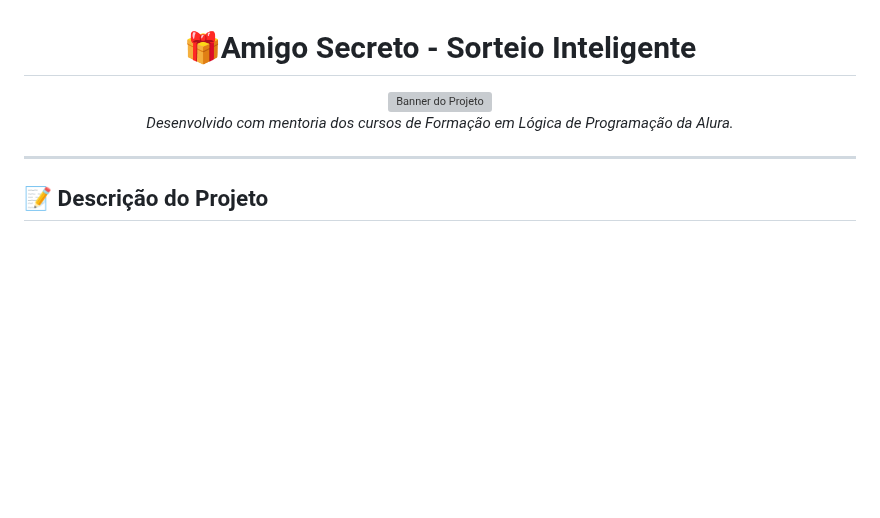
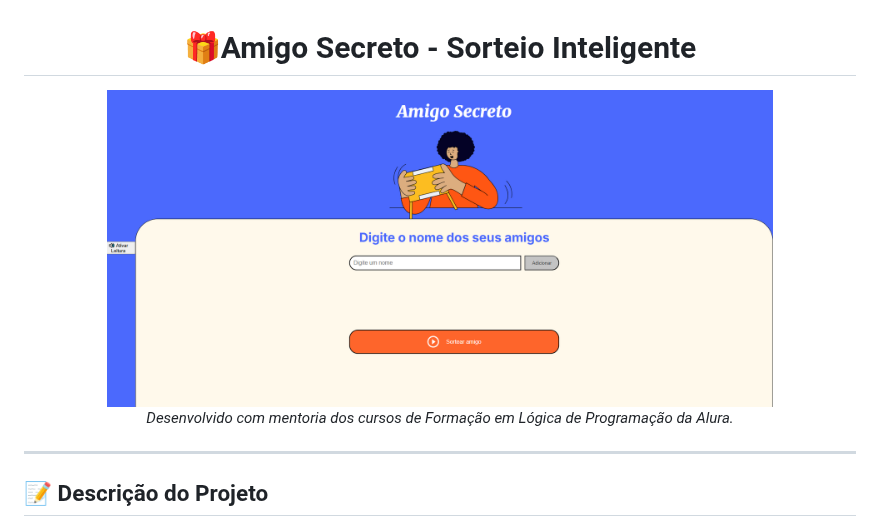
Before and after one commit to oriana0615/jogo-amigo-secreto, a Markdown page: README.md, the part around the change. GitHub-like rendering; blank space fills up the shorter version; grey boxes are pictures that could not be loaded.

Commit message:
Atualizando README

```diff
--- a/README.md
+++ b/README.md
@@ -2,7 +2,7 @@
 
 <div align="center">
   <h1>🎁Amigo Secreto - Sorteio Inteligente</h1>
-  <img src="./challenge-amigo-secreto_pt-main/assets/Amigo-SecretoP.png" width="80%" alt="Banner do Projeto">
+  <img src="./assets/Amigo-SecretoP.png" width="80%" alt="Banner do Projeto">
   <br>
   <em>Desenvolvido com mentoria dos cursos de Formação em Lógica de Programação da Alura.</em>
 </div>
```
